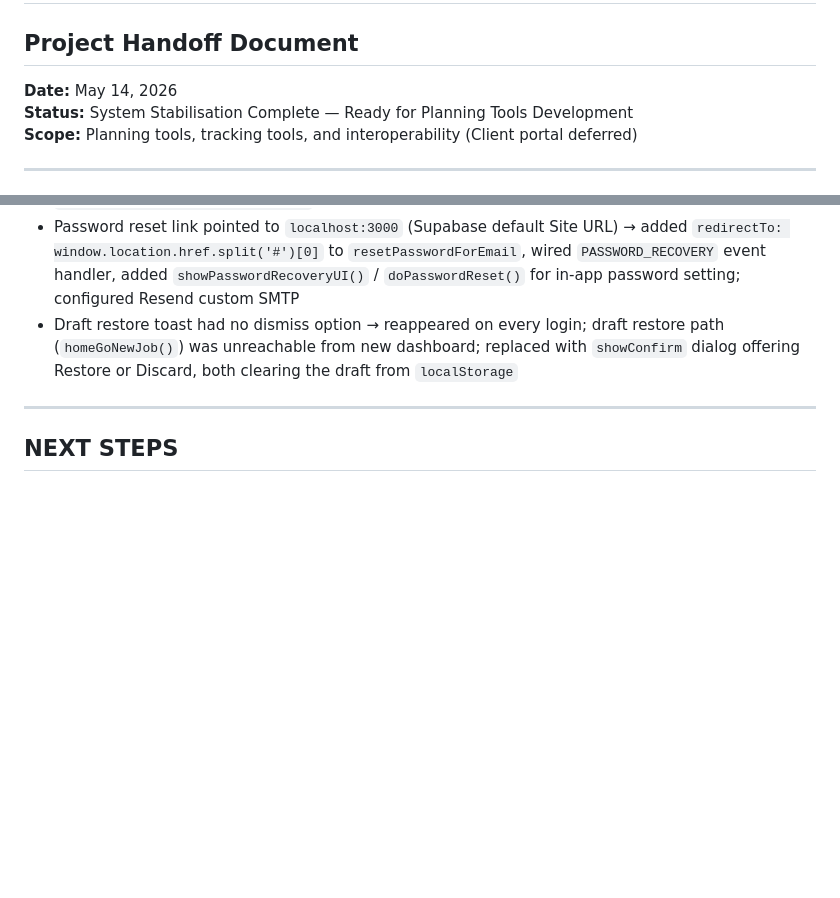
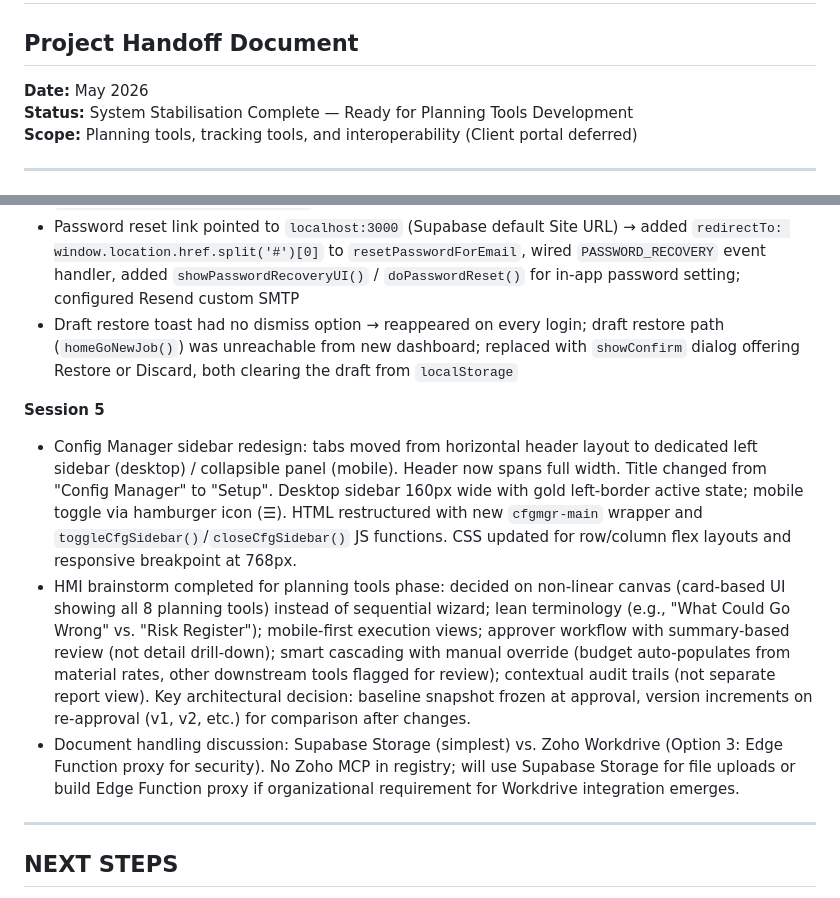
Before and after one commit to brandonr2630/q2-machines-job-cards, a Markdown page: handoff.md, 2 parts joined by grey strips. GitHub-like rendering; blank space fills up the shorter version.

```diff
--- a/handoff.md
+++ b/handoff.md
@@ -1,7 +1,7 @@
 # Q2 Machines Job Card System — Planning & Tracking Tools
 ## Project Handoff Document
 
-**Date:** May 14, 2026
+**Date:** May 2026
 **Status:** System Stabilisation Complete — Ready for Planning Tools Development
 **Scope:** Planning tools, tracking tools, and interoperability (Client portal deferred)
 
@@ -734,6 +734,11 @@ Either choice removes the draft from `localStorage`. Drafts older than 24 hours
 - Password reset link pointed to `localhost:3000` (Supabase default Site URL) → added `redirectTo: window.location.href.split('#')[0]` to `resetPasswordForEmail`, wired `PASSWORD_RECOVERY` event handler, added `showPasswordRecoveryUI()` / `doPasswordReset()` for in-app password setting; configured Resend custom SMTP
 - Draft restore toast had no dismiss option → reappeared on every login; draft restore path (`homeGoNewJob()`) was unreachable from new dashboard; replaced with `showConfirm` dialog offering Restore or Discard, both clearing the draft from `localStorage`
 
+**Session 5**
+- Config Manager sidebar redesign: tabs moved from horizontal header layout to dedicated left sidebar (desktop) / collapsible panel (mobile). Header now spans full width. Title changed from "Config Manager" to "Setup". Desktop sidebar 160px wide with gold left-border active state; mobile toggle via hamburger icon (☰). HTML restructured with new `cfgmgr-main` wrapper and `toggleCfgSidebar()`/`closeCfgSidebar()` JS functions. CSS updated for row/column flex layouts and responsive breakpoint at 768px.
+- HMI brainstorm completed for planning tools phase: decided on non-linear canvas (card-based UI showing all 8 planning tools) instead of sequential wizard; lean terminology (e.g., "What Could Go Wrong" vs. "Risk Register"); mobile-first execution views; approver workflow with summary-based review (not detail drill-down); smart cascading with manual override (budget auto-populates from material rates, other downstream tools flagged for review); contextual audit trails (not separate report view). Key architectural decision: baseline snapshot frozen at approval, version increments on re-approval (v1, v2, etc.) for comparison after changes.
+- Document handling discussion: Supabase Storage (simplest) vs. Zoho Workdrive (Option 3: Edge Function proxy for security). No Zoho MCP in registry; will use Supabase Storage for file uploads or build Edge Function proxy if organizational requirement for Workdrive integration emerges.
+
 ---
 
 ## NEXT STEPS
```
Also changed, not shown: other parts of handoff.md (+30 -11 lines).
